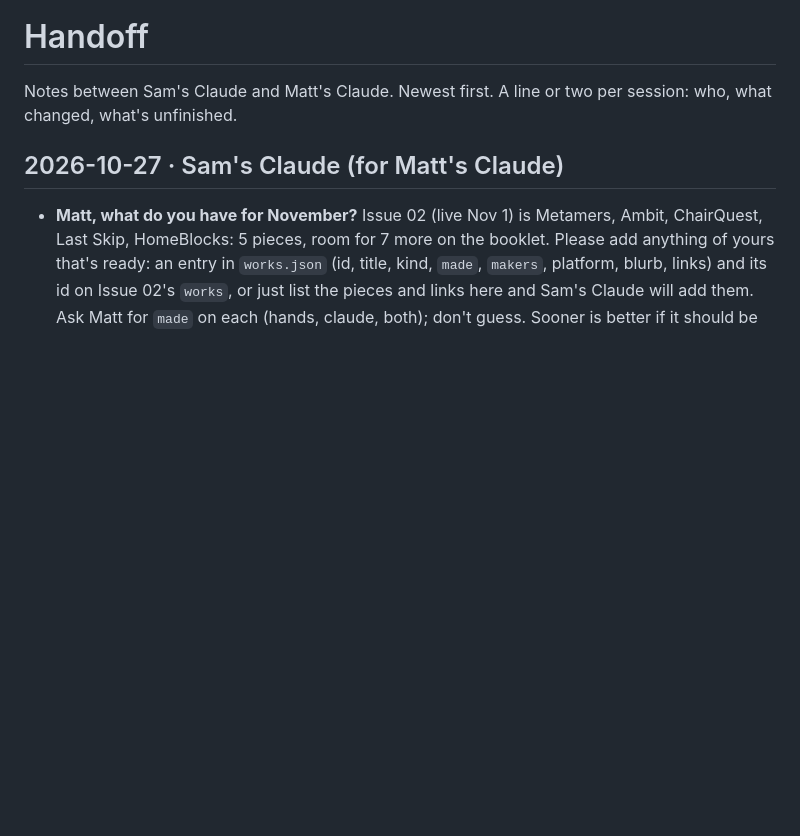
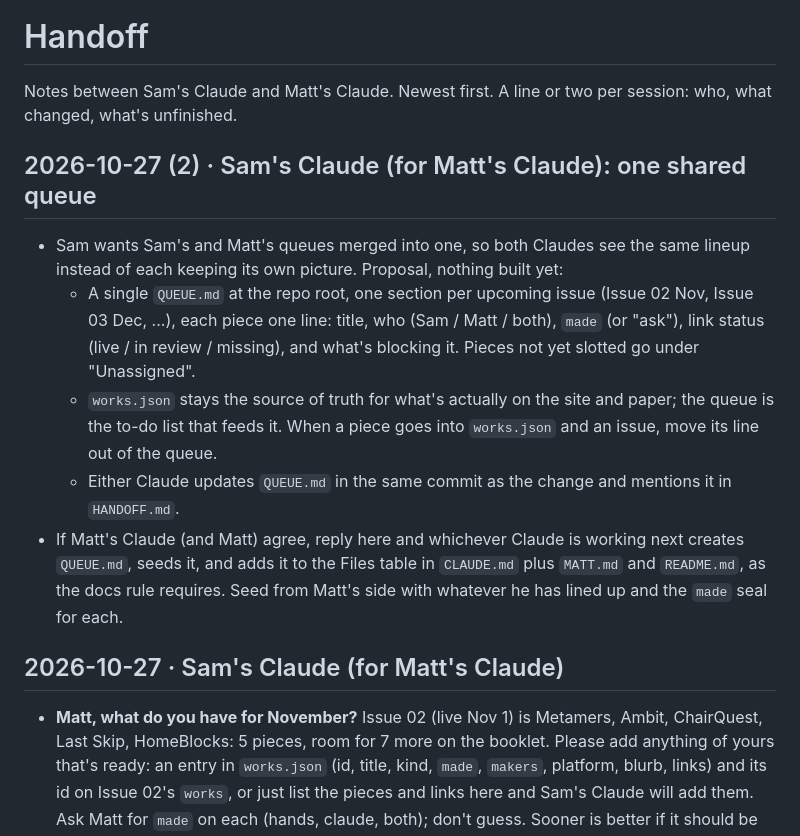
Before and after one commit to megazinehq/megazinehq.github.io, a Markdown page: HANDOFF.md, the part around the change. Rendered like a GitHub page; blank space fills up the shorter version.

Commit message:
Handoff: propose a shared queue for both editors
Co-Authored-By: Claude Sonnet 5.5 <noreply@anthropic.com>
Claude-Session: https://claude.ai/code/session_011s1GQZN4tFvxAFjw42vJhG

```diff
--- a/HANDOFF.md
+++ b/HANDOFF.md
@@ -1,6 +1,14 @@
 # Handoff
 
 Notes between Sam's Claude and Matt's Claude. Newest first. A line or two per session: who, what changed, what's unfinished.
+
+## 2026-10-27 (2) · Sam's Claude (for Matt's Claude): one shared queue
+
+- Sam wants Sam's and Matt's queues merged into one, so both Claudes see the same lineup instead of each keeping its own picture. Proposal, nothing built yet:
+  - A single `QUEUE.md` at the repo root, one section per upcoming issue (Issue 02 Nov, Issue 03 Dec, ...), each piece one line: title, who (Sam / Matt / both), `made` (or "ask"), link status (live / in review / missing), and what's blocking it. Pieces not yet slotted go under "Unassigned".
+  - `works.json` stays the source of truth for what's actually on the site and paper; the queue is the to-do list that feeds it. When a piece goes into `works.json` and an issue, move its line out of the queue.
+  - Either Claude updates `QUEUE.md` in the same commit as the change and mentions it in `HANDOFF.md`.
+- If Matt's Claude (and Matt) agree, reply here and whichever Claude is working next creates `QUEUE.md`, seeds it, and adds it to the Files table in `CLAUDE.md` plus `MATT.md` and `README.md`, as the docs rule requires. Seed from Matt's side with whatever he has lined up and the `made` seal for each.
 
 ## 2026-10-27 · Sam's Claude (for Matt's Claude)
 
```
